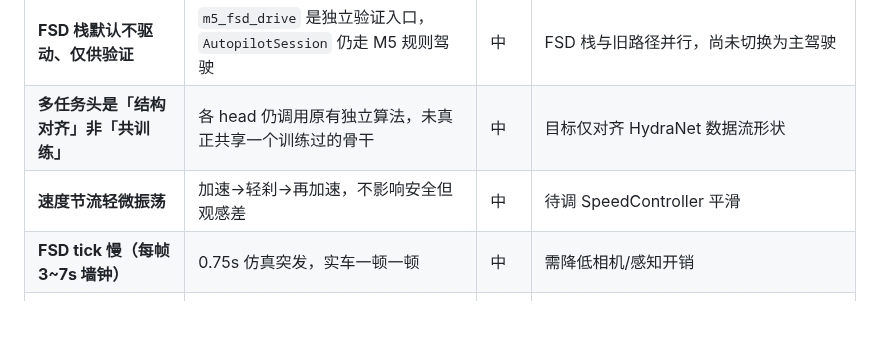
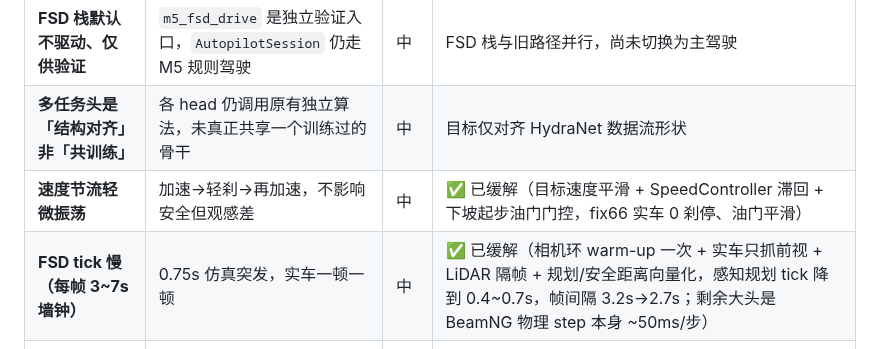
Before and after one commit to Qiongkura/BeamNG-autopilot, a Markdown page: README.md, the part around the change. GitHub-like rendering; blank space fills up the shorter version.

Commit message:
docs: mark speed oscillation + FSD tick latency as mitigated
- speed oscillation: target-speed smoothing + hysteresis + downhill gate
  (fix66: 0 stops, smooth throttle)
- FSD tick: camera warm-up once, front-only ring, LiDAR throttle,
  vectorised planning/safety; tick 0.4~0.7s, frame gap 3.2s->2.7s
  (remaining bottleneck is BeamNG physics step)

```diff
--- a/README.md
+++ b/README.md
@@ -406,8 +406,8 @@ Steam 兼容路径（窗口截屏、Lua 射线、经典 CV 回退、YOLO 2D 反
 | **坡道/撞墙后倒车滚回数米** | 反向溜坡、重复倒车 | 高 | ✅ 已解决（`ReverseManeuver` 有界倒车 + R 挡油门门控，fix56 全程 0 次倒车） |
 | **FSD 栈默认不驱动、仅供验证** | `m5_fsd_drive` 是独立验证入口，`AutopilotSession` 仍走 M5 规则驾驶 | 中 | FSD 栈与旧路径并行，尚未切换为主驾驶 |
 | **多任务头是「结构对齐」非「共训练」** | 各 head 仍调用原有独立算法，未真正共享一个训练过的骨干 | 中 | 目标仅对齐 HydraNet 数据流形状 |
-| **速度节流轻微振荡** | 加速→轻刹→再加速，不影响安全但观感差 | 中 | 待调 SpeedController 平滑 |
-| **FSD tick 慢（每帧 3~7s 墙钟）** | 0.75s 仿真突发，实车一顿一顿 | 中 | 需降低相机/感知开销 |
+| **速度节流轻微振荡** | 加速→轻刹→再加速，不影响安全但观感差 | 中 | ✅ 已缓解（目标速度平滑 + SpeedController 滞回 + 下坡起步油门门控，fix66 实车 0 刹停、油门平滑） |
+| **FSD tick 慢（每帧 3~7s 墙钟）** | 0.75s 仿真突发，实车一顿一顿 | 中 | ✅ 已缓解（相机环 warm-up 一次 + 实车只抓前视 + LiDAR 隔帧 + 规划/安全距离向量化，感知规划 tick 降到 0.4~0.7s，帧间隔 3.2s→2.7s；剩余大头是 BeamNG 物理 step 本身 ~50ms/步） |
 | **长测未完成** | 完整 117m 路线终点、城镇十字路口、密集 LiDAR 场景尚未长测完 | 中 | fix56 仅验证了首段发卡弯；已有走廊连通门控 + 仲裁兜底 |
 | **端到端骨架未训练** | `E2ENet` 仅保证前向/反向/合成 loss 可降 | 低 | 数据采集后续再做 |
 
```
